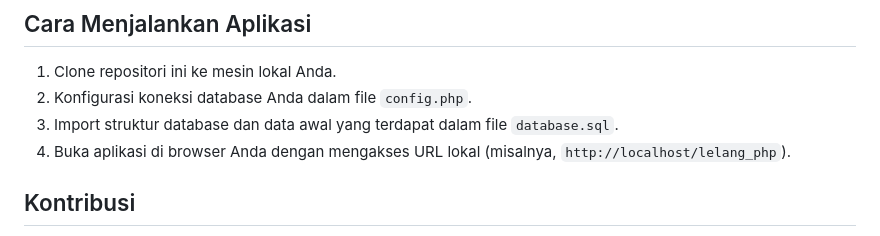
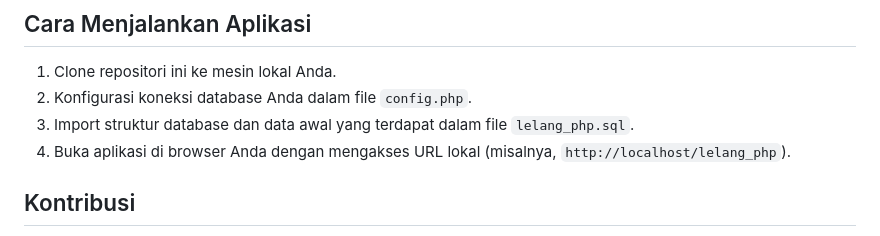
Before and after one commit to al-kawsar/school_lelang_barang, a Markdown page: README.md, the part around the change. Rendered like a GitHub page.

```diff
--- a/README.md
+++ b/README.md
@@ -72,7 +72,7 @@ Aplikasi ini menggunakan database MySQL dengan tabel-tabel berikut:
 
 1. Clone repositori ini ke mesin lokal Anda.
 2. Konfigurasi koneksi database Anda dalam file `config.php`.
-3. Import struktur database dan data awal yang terdapat dalam file `database.sql`.
+3. Import struktur database dan data awal yang terdapat dalam file `lelang_php.sql`.
 4. Buka aplikasi di browser Anda dengan mengakses URL lokal (misalnya, `http://localhost/lelang_php`).
 
 ## Kontribusi
```
